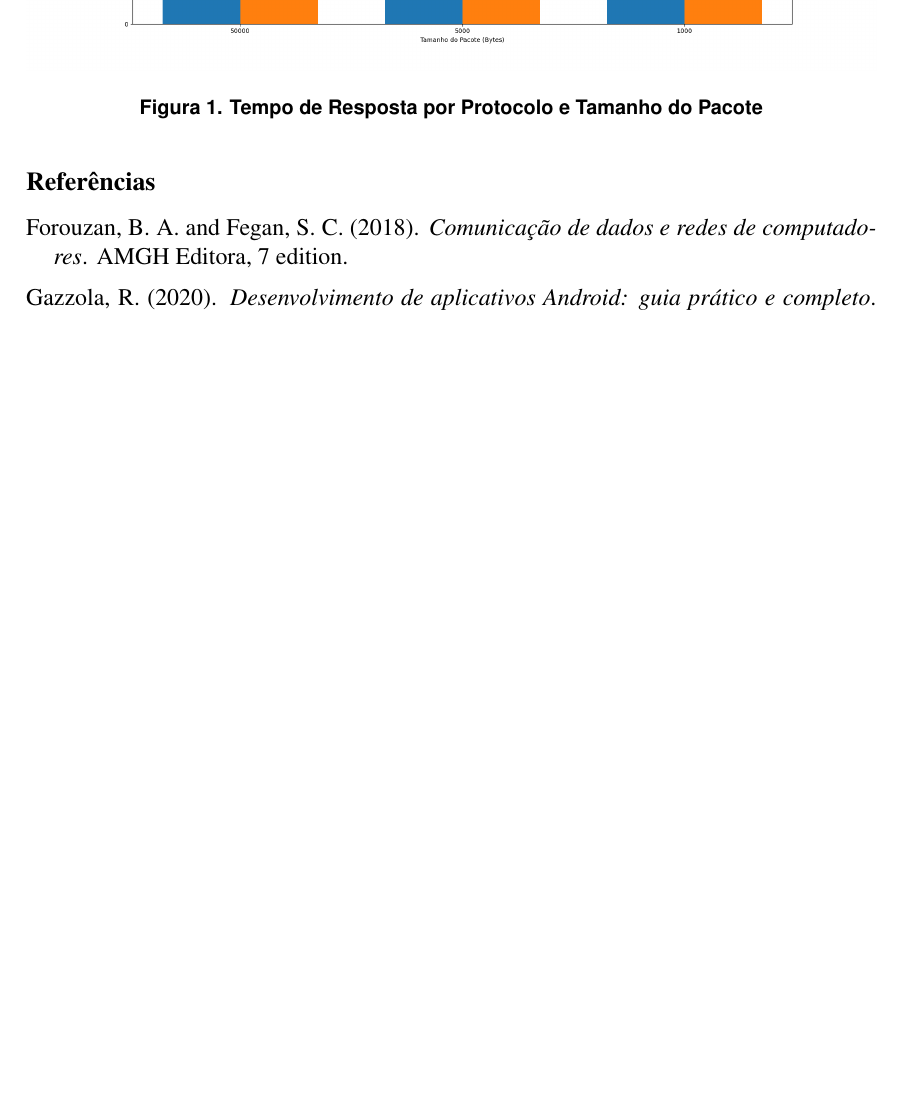
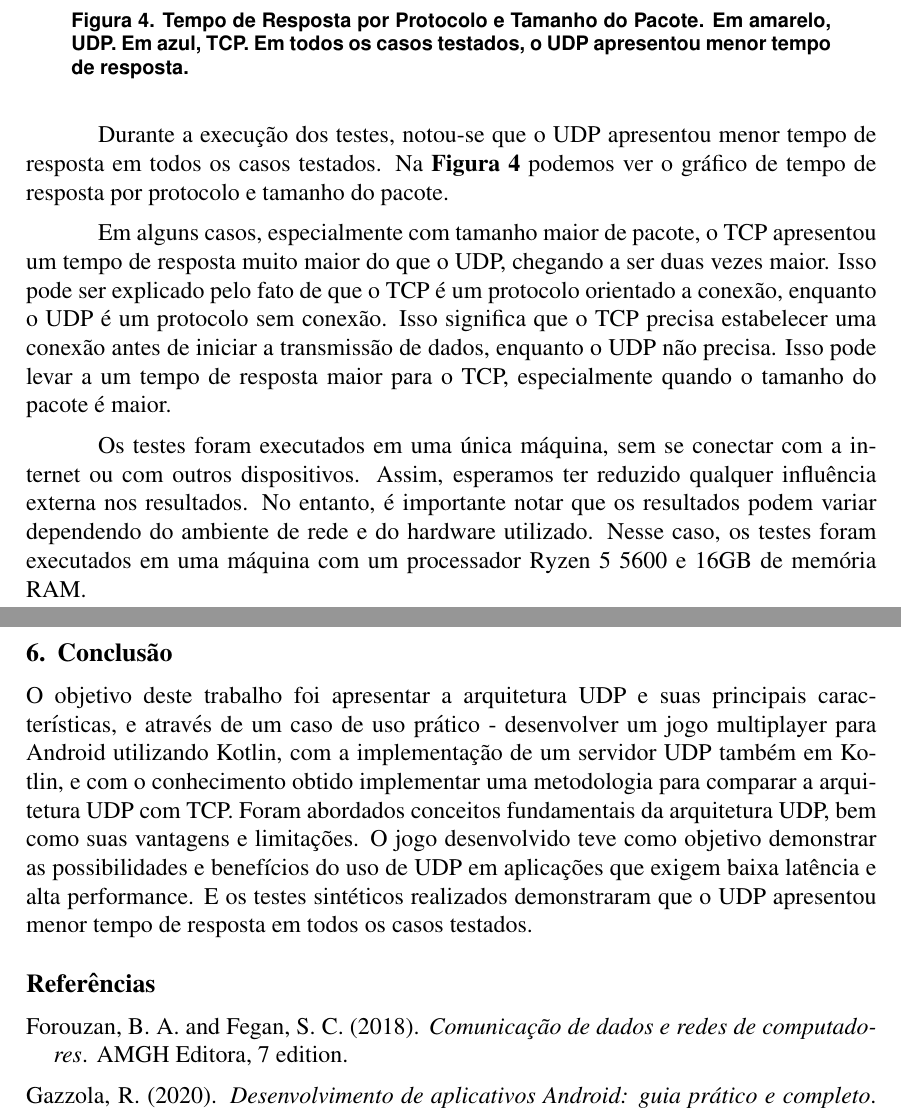
Before and after one commit to fortmea/TCC-Artigo, a LaTeX paper (main.tex): part of page 8 of 9 before the commit and two parts of pages 11 and 12 of 13 after it, the two joined at a grey line, cut so that both start at the same text, the shorter picture padded with empty space. The pictures show the PDF file main.pdf that the author committed with the source.

Commit message:
envio final?

```diff
--- a/main.tex
+++ b/main.tex
@@ -167,10 +186,30 @@ O código fonte do projeto está disponível no GitHub em  https://github.com/fo
+\label{fig:jogofig3}
+\end{figure}
+O app de jogo da velha foi desenvolvido com sucesso, cumprindo com as funcionalidades esperadas. Também cumpriu para seu propósito de estabelecer uma base necessária para os testes que foram feitos a seguir.
+Na {\bf Figura \ref{fig:jogofig1}} podemos ver o jogo em andamento. O jogador X já venceu 2 partidas. Na {\bf Figura \ref{fig:jogofig2}} podemos ver o menu do jogo. Podemos criar novas salas ou entrar em salas existentes. Na {\bf Figura \ref{fig:jogofig3}} podemos ver o menu do jogo após criarmos uma nova sala.
+
+\break
+\subsection{Testes sintéticos}
 
 \begin{figure}[ht]
 \centering
-\includegraphics[width=1\textwidth]{grafico_ms.png}
-\caption{Tempo de Resposta por Protocolo e Tamanho do Pacote}
-\label{fig:cronogramafig}
+\includegraphics[width=1\textwidth]{grafico_2.png}
+\caption{Tempo de Resposta por Protocolo e Tamanho do Pacote. Em amarelo, UDP. Em azul, TCP. Em todos os casos testados, o UDP apresentou menor tempo de resposta.}
+\label{fig:graficofig}
 \end{figure}
+
+Durante a execução dos testes, notou-se que o UDP apresentou menor tempo de resposta em todos os casos testados. Na {\bf Figura \ref{fig:graficofig}} podemos ver o gráfico de tempo de resposta por protocolo e tamanho do pacote.
+
+Em alguns casos, especialmente com tamanho maior de pacote, o TCP apresentou um tempo de resposta muito maior do que o UDP, chegando a ser duas vezes maior. Isso pode ser explicado pelo fato de que o TCP é um protocolo orientado a conexão, enquanto o UDP é um protocolo sem conexão. Isso significa que o TCP precisa estabelecer uma conexão antes de iniciar a transmissão de dados, enquanto o UDP não precisa. Isso pode levar a um tempo de resposta maior para o TCP, especialmente quando o tamanho do pacote é maior.
+
+Os testes foram executados em uma única máquina, sem se conectar com a internet ou com outros dispositivos. Assim, esperamos ter reduzido qualquer influência externa nos resultados. No entanto, é importante notar que os resultados podem variar dependendo do ambiente de rede e do hardware utilizado. Nesse caso, os testes foram executados em uma máquina com um processador Ryzen 5 5600 e 16GB de memória RAM.
+
+\section{Conclusão}
+O objetivo deste trabalho foi apresentar a arquitetura UDP e suas principais características, e através de um caso de uso prático - desenvolver um jogo multiplayer para Android utilizando Kotlin, com a implementação de um servidor UDP também em Kotlin, e com o conhecimento obtido implementar uma metodologia para comparar a arquitetura UDP com TCP.
+Foram abordados conceitos fundamentais da arquitetura UDP, bem como suas vantagens e limitações. O jogo desenvolvido teve como objetivo demonstrar as possibilidades e benefícios do uso de UDP em aplicações que exigem baixa latência e alta performance. E os testes sintéticos realizados demonstraram que o UDP apresentou menor tempo de resposta em todos os casos testados.
+
+
+
 
 \bibliographystyle{sbc}
 \bibliography{sbc-template}
```
Also changed, not shown: grafico_2.png (added), grafico_ms.png, main.pdf, tela_jogo.png (added), tela_menu.png (added), tela_menu2.png (added), main.tex (21 more changed lines), 6 other files.
